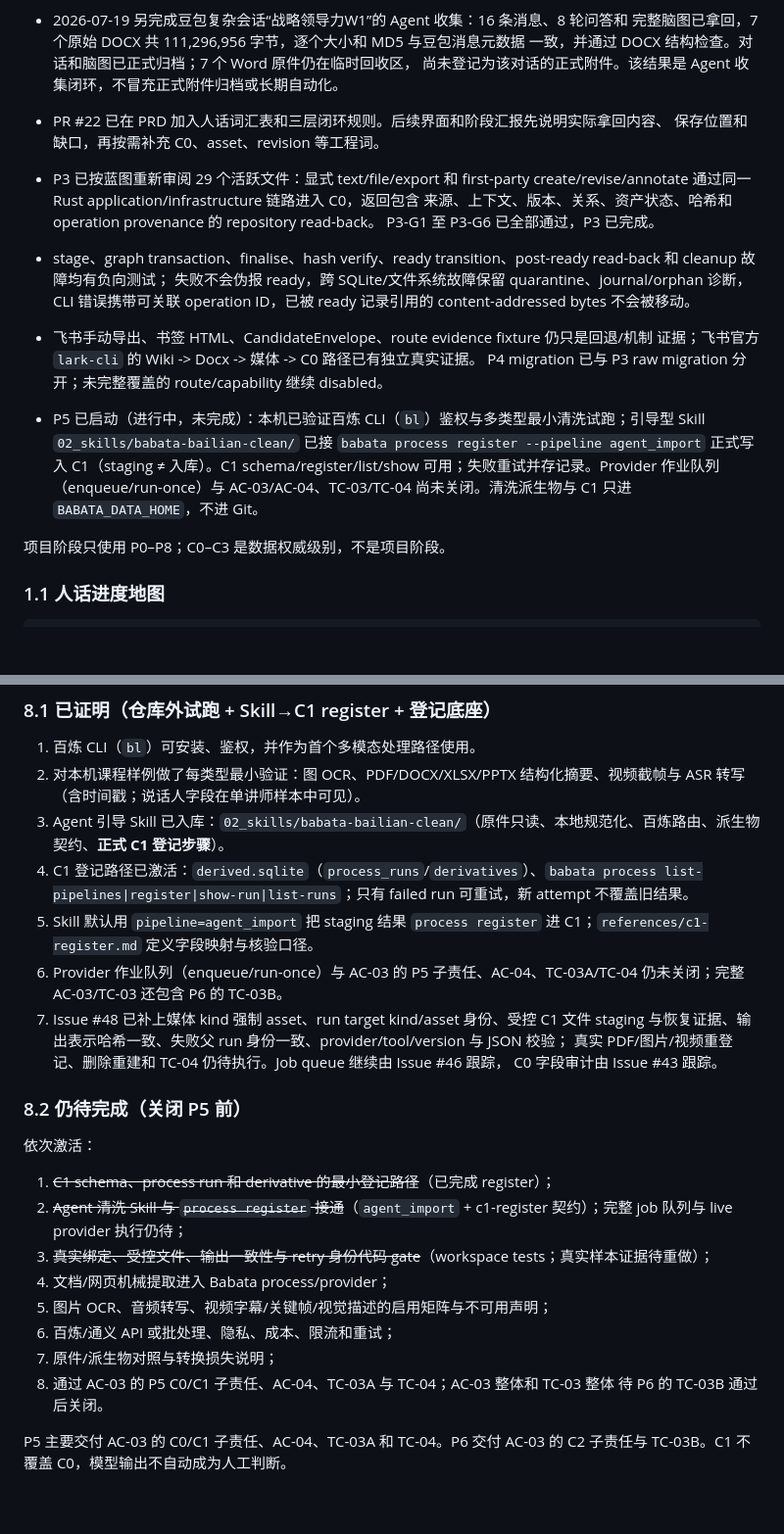
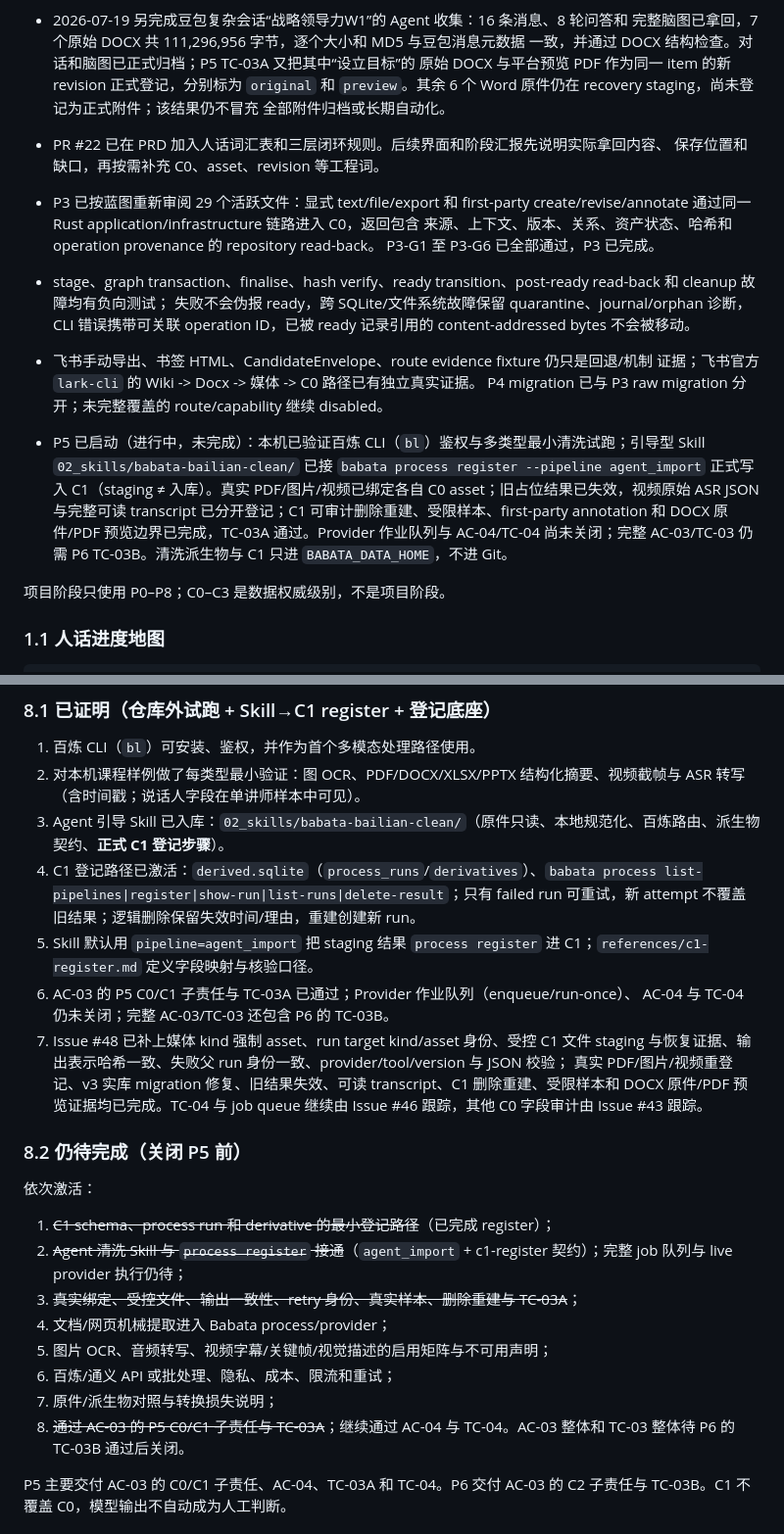
Before and after one commit to jadelaglace/babata, a Markdown page: 00_docs/04_process/04_DEVELOPMENT_PROCESS.md, 2 parts joined by grey strips. Shown at 98% size. Rendered like a GitHub page; blank space fills up the shorter version.

Commit message:
docs(p5): record TC-03A evidence and C1 rebuild flow (#48)

```diff
--- a/00_docs/04_process/04_DEVELOPMENT_PROCESS.md
+++ b/00_docs/04_process/04_DEVELOPMENT_PROCESS.md
@@ -54,8 +54,10 @@ P8  备份、恢复、运维与长期加固                      未开始
   微信进程内存、未解密数据库、未安装代理证书；收藏其他类型、聊天和自动遍历仍未完成。
 - 2026-07-19 另完成豆包复杂会话“战略领导力W1”的 Agent 收集：16 条消息、8 轮问答和
   完整脑图已拿回，7 个原始 DOCX 共 111,296,956 字节，逐个大小和 MD5 与豆包消息元数据
-  一致，并通过 DOCX 结构检查。对话和脑图已正式归档；7 个 Word 原件仍在临时回收区，
-  尚未登记为该对话的正式附件。该结果是 Agent 收集闭环，不冒充正式附件归档或长期自动化。
+  一致，并通过 DOCX 结构检查。对话和脑图已正式归档；P5 TC-03A 又把其中“设立目标”的
+  原始 DOCX 与平台预览 PDF 作为同一 item 的新 revision 正式登记，分别标为 `original` 和
+  `preview`。其余 6 个 Word 原件仍在 recovery staging，尚未登记为正式附件；该结果仍不冒充
+  全部附件归档或长期自动化。
 - PR #22 已在 PRD 加入人话词汇表和三层闭环规则。后续界面和阶段汇报先说明实际拿回内容、
   保存位置和缺口，再按需补充 C0、asset、revision 等工程词。
 - P3 已按蓝图重新审阅 29 个活跃文件：显式 text/file/export 和 first-party
@@ -70,7 +72,7 @@ P8  备份、恢复、运维与长期加固                      未开始
   证据；飞书官方 `lark-cli` 的 Wiki -> Docx -> 媒体 -> C0 路径已有独立真实证据。
   P4 migration 已与 P3 raw migration 分开；未完整覆盖的 route/capability 继续 disabled。
 
-- P5 已启动（进行中，未完成）：本机已验证百炼 CLI（`bl`）鉴权与多类型最小清洗试跑；引导型 Skill `02_skills/babata-bailian-clean/` 已接 `babata process register --pipeline agent_import` 正式写入 C1（staging ≠ 入库）。C1 schema/register/list/show 可用；失败重试并存记录。Provider 作业队列（enqueue/run-once）与 AC-03/AC-04、TC-03/TC-04 尚未关闭。清洗派生物与 C1 只进 `BABATA_DATA_HOME`，不进 Git。
+- P5 已启动（进行中，未完成）：本机已验证百炼 CLI（`bl`）鉴权与多类型最小清洗试跑；引导型 Skill `02_skills/babata-bailian-clean/` 已接 `babata process register --pipeline agent_import` 正式写入 C1（staging ≠ 入库）。真实 PDF/图片/视频已绑定各自 C0 asset；旧占位结果已失效，视频原始 ASR JSON 与完整可读 transcript 已分开登记；C1 可审计删除重建、受限样本、first-party annotation 和 DOCX 原件/PDF 预览边界已完成，TC-03A 通过。Provider 作业队列与 AC-04/TC-04 尚未关闭；完整 AC-03/TC-03 仍需 P6 TC-03B。清洗派生物与 C1 只进 `BABATA_DATA_HOME`，不进 Git。
 
 项目阶段只使用 P0–P8；C0–C3 是数据权威级别，不是项目阶段。
 
@@ -465,14 +467,15 @@ inventory、P3 raw inventory（29 个活跃文件、59 个 raw 功能测试）
 1. 百炼 CLI（`bl`）可安装、鉴权，并作为首个多模态处理路径使用。
 2. 对本机课程样例做了每类型最小验证：图 OCR、PDF/DOCX/XLSX/PPTX 结构化摘要、视频截帧与 ASR 转写（含时间戳；说话人字段在单讲师样本中可见）。
 3. Agent 引导 Skill 已入库：`02_skills/babata-bailian-clean/`（原件只读、本地规范化、百炼路由、派生物契约、**正式 C1 登记步骤**）。
-4. C1 登记路径已激活：`derived.sqlite`（`process_runs`/`derivatives`）、`babata process list-pipelines|register|show-run|list-runs`；只有 failed run 可重试，新 attempt 不覆盖旧结果。
+4. C1 登记路径已激活：`derived.sqlite`（`process_runs`/`derivatives`）、`babata process list-pipelines|register|show-run|list-runs|delete-result`；只有 failed run 可重试，新 attempt 不覆盖旧结果；逻辑删除保留失效时间/理由，重建创建新 run。
 5. Skill 默认用 `pipeline=agent_import` 把 staging 结果 `process register` 进 C1；`references/c1-register.md` 定义字段映射与核验口径。
-6. Provider 作业队列（enqueue/run-once）与 AC-03 的 P5 子责任、AC-04、TC-03A/TC-04
-   仍未关闭；完整 AC-03/TC-03 还包含 P6 的 TC-03B。
+6. AC-03 的 P5 C0/C1 子责任与 TC-03A 已通过；Provider 作业队列（enqueue/run-once）、
+   AC-04 与 TC-04 仍未关闭；完整 AC-03/TC-03 还包含 P6 的 TC-03B。
 7. Issue #48 已补上媒体 kind 强制 asset、run target kind/asset 身份、受控 C1 文件 staging
    与恢复证据、输出表示哈希一致、失败父 run 身份一致、provider/tool/version 与 JSON 校验；
-   真实 PDF/图片/视频重登记、删除重建和 TC-04 仍待执行。Job queue 继续由 Issue #46 跟踪，
-   C0 字段审计由 Issue #43 跟踪。
+   真实 PDF/图片/视频重登记、v3 实库 migration 修复、旧结果失效、可读 transcript、C1
+   删除重建、受限样本和 DOCX 原件/PDF 预览证据均已完成。TC-04 与 job queue 继续由 Issue
+   #46 跟踪，其他 C0 字段审计由 Issue #43 跟踪。
 
 ### 8.2 仍待完成（关闭 P5 前）
 
@@ -480,13 +483,13 @@ inventory、P3 raw inventory（29 个活跃文件、59 个 raw 功能测试）
 
 1. ~~C1 schema、process run 和 derivative 的最小登记路径~~（已完成 register）；
 2. ~~Agent 清洗 Skill 与 `process register` 接通~~（`agent_import` + c1-register 契约）；完整 job 队列与 live provider 执行仍待；
-3. ~~真实绑定、受控文件、输出一致性与 retry 身份代码 gate~~（workspace tests；真实样本证据待重做）；
+3. ~~真实绑定、受控文件、输出一致性、retry 身份、真实样本、删除重建与 TC-03A~~；
 4. 文档/网页机械提取进入 Babata process/provider；
 5. 图片 OCR、音频转写、视频字幕/关键帧/视觉描述的启用矩阵与不可用声明；
 6. 百炼/通义 API 或批处理、隐私、成本、限流和重试；
 7. 原件/派生物对照与转换损失说明；
-8. 通过 AC-03 的 P5 C0/C1 子责任、AC-04、TC-03A 与 TC-04；AC-03 整体和 TC-03 整体
-   待 P6 的 TC-03B 通过后关闭。
+8. ~~通过 AC-03 的 P5 C0/C1 子责任与 TC-03A~~；继续通过 AC-04 与 TC-04。AC-03 整体和
+   TC-03 整体待 P6 的 TC-03B 通过后关闭。
 
 P5 主要交付 AC-03 的 C0/C1 子责任、AC-04、TC-03A 和 TC-04。P6 交付 AC-03 的 C2
 子责任与 TC-03B。C1 不覆盖 C0，模型输出不自动成为人工判断。
```
Also changed, not shown: other parts of 00_docs/04_process/04_DEVELOPMENT_PROCESS.md (+1 -1 lines), 02_skills/babata-bailian-clean/SKILL.md (+3 -1 lines), 1 other file.
